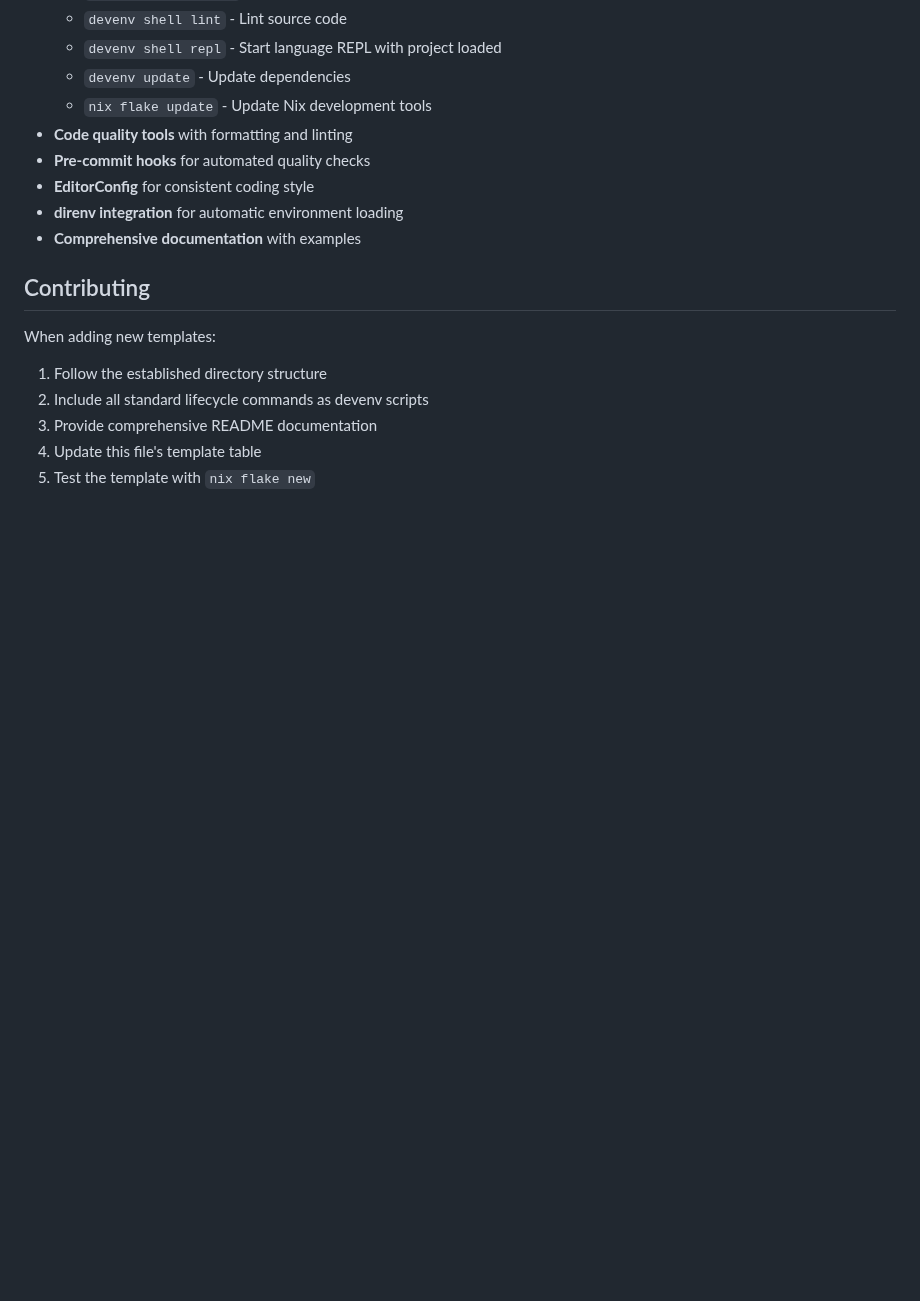
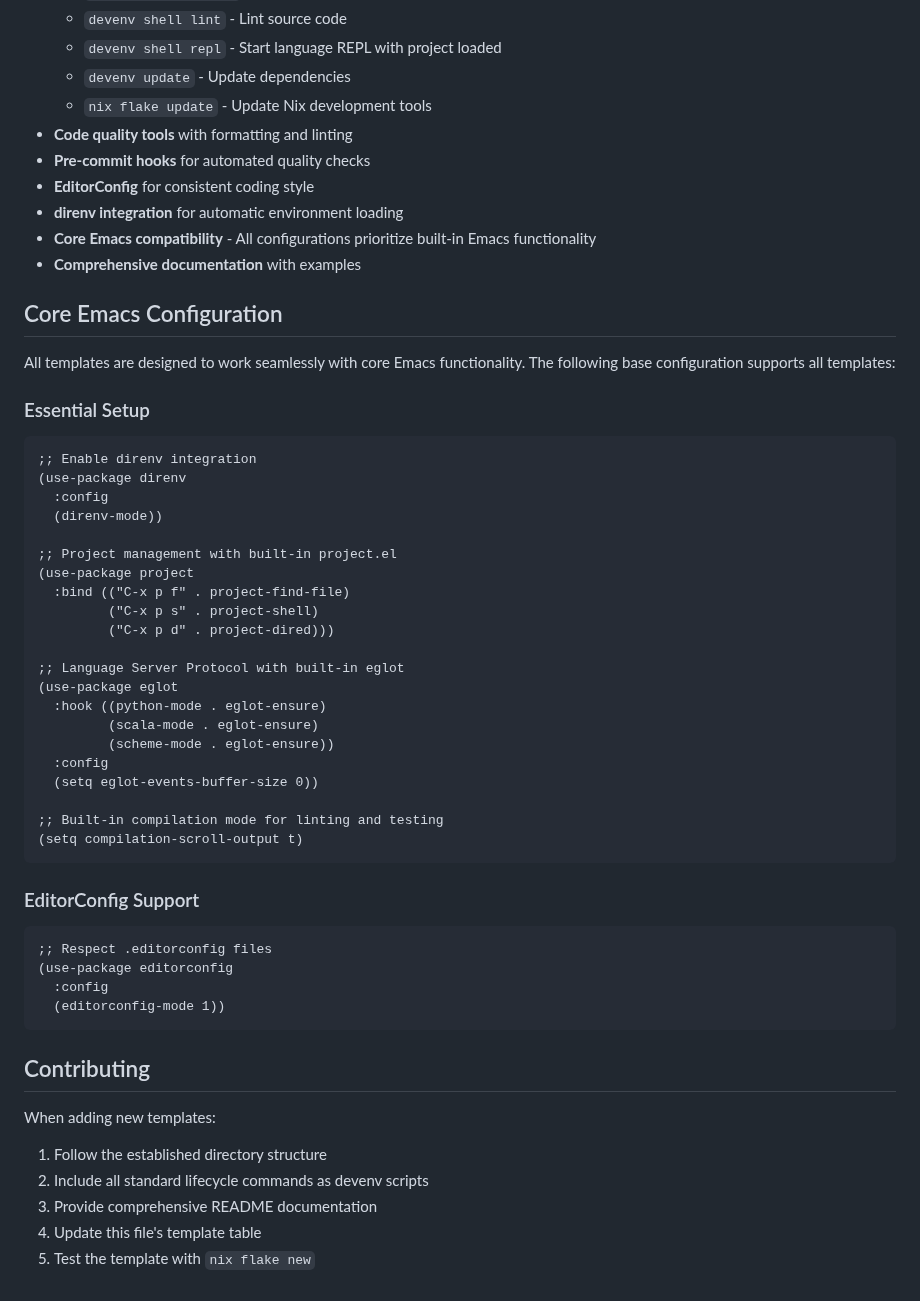
Before and after one commit to behaghel/nixos-config, a Markdown page: templates-devenv/README.md, the part around the change. GitHub-like rendering; blank space fills up the shorter version.

````diff
--- a/templates-devenv/README.md
+++ b/templates-devenv/README.md
@@ -50,7 +50,45 @@ All templates in this directory follow these standards:
 - **Pre-commit hooks** for automated quality checks
 - **EditorConfig** for consistent coding style
 - **direnv integration** for automatic environment loading
+- **Core Emacs compatibility** - All configurations prioritize built-in Emacs functionality
 - **Comprehensive documentation** with examples
+
+## Core Emacs Configuration
+
+All templates are designed to work seamlessly with core Emacs functionality. The following base configuration supports all templates:
+
+### Essential Setup
+```elisp
+;; Enable direnv integration
+(use-package direnv
+  :config
+  (direnv-mode))
+
+;; Project management with built-in project.el
+(use-package project
+  :bind (("C-x p f" . project-find-file)
+         ("C-x p s" . project-shell)
+         ("C-x p d" . project-dired)))
+
+;; Language Server Protocol with built-in eglot
+(use-package eglot
+  :hook ((python-mode . eglot-ensure)
+         (scala-mode . eglot-ensure)
+         (scheme-mode . eglot-ensure))
+  :config
+  (setq eglot-events-buffer-size 0))
+
+;; Built-in compilation mode for linting and testing
+(setq compilation-scroll-output t)
+```
+
+### EditorConfig Support
+```elisp
+;; Respect .editorconfig files
+(use-package editorconfig
+  :config
+  (editorconfig-mode 1))
+```
 
 ## Contributing
 
````
Also changed, not shown: templates-devenv/python-basic/README.md (+58 -1 lines), templates-devenv/scala-basic/README.md (added, +66 -0 lines).
